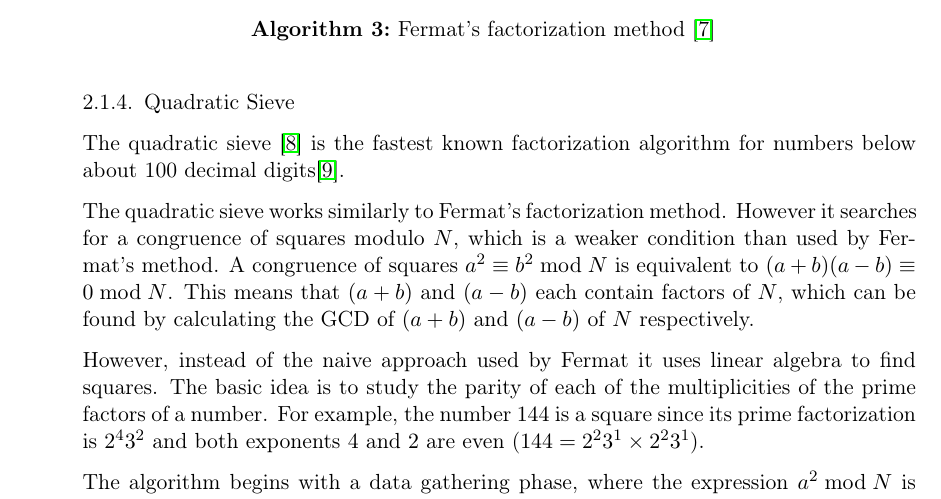
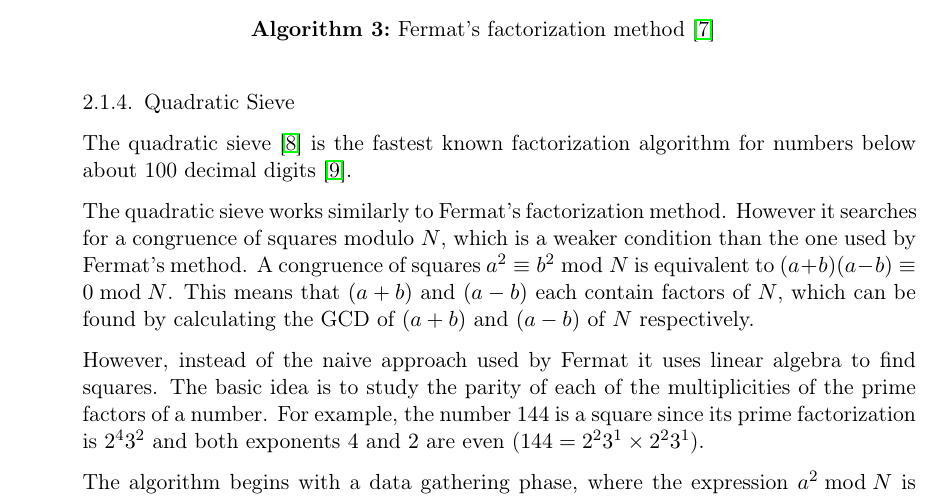
Before and after one commit to MGM-KTH/intfact, a LaTeX document (report/report.tex): part of page 5 of 8, cut so that both start at the same text. Compiled offline with pdfLaTeX.

Commit message:
minor changes

```diff
--- a/report/report.tex
+++ b/report/report.tex
@@ -265,11 +265,11 @@ The algorithm then returns $a - \sqrt{b^2} = a - b$, which is one of the factors
 \end{algorithm}
 
 \subsubsection{Quadratic Sieve}
-The quadratic sieve \cite{qsieve} is the fastest known factorization algorithm for numbers below about 100 decimal digits\cite{qsieve2}.
+The quadratic sieve \cite{qsieve} is the fastest known factorization algorithm for numbers below about 100 decimal digits \cite{qsieve2}.
 
 % oklart om detta är noggrant nog. tänkte börja enkelt innan vi bestämmer oss för att gå djupt.
 The quadratic sieve works similarly to Fermat's factorization method.
-However it searches for a congruence of squares modulo $N$, which is a weaker condition than used by Fermat's method.
+However it searches for a congruence of squares modulo $N$, which is a weaker condition than the one used by Fermat's method.
 A congruence of squares $a^2 \equiv b^2 \bmod N$ is equivalent to $(a+b)(a-b) \equiv 0 \bmod N$.
 This means that $(a+b)$ and $(a-b)$ each contain factors of $N$, which can be found by calculating the GCD of $(a+b)$ and $(a-b)$ of $N$ respectively.
 
```
